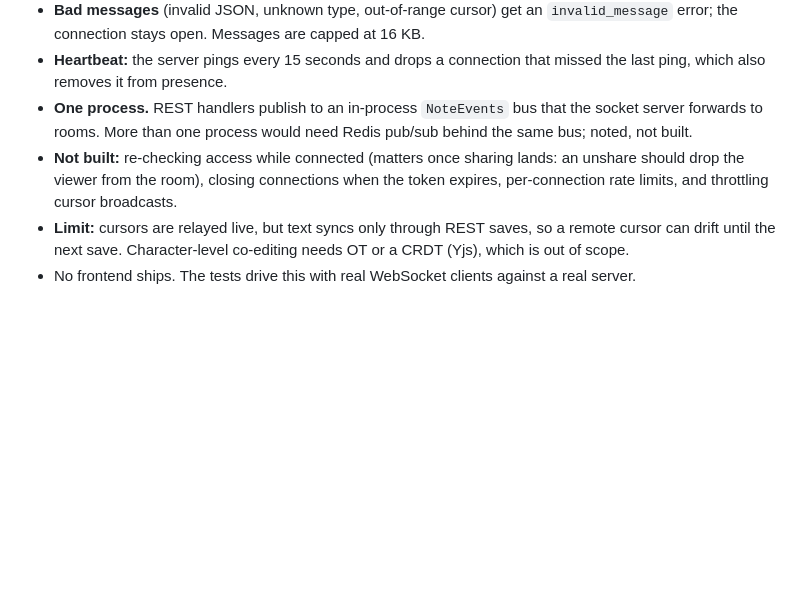
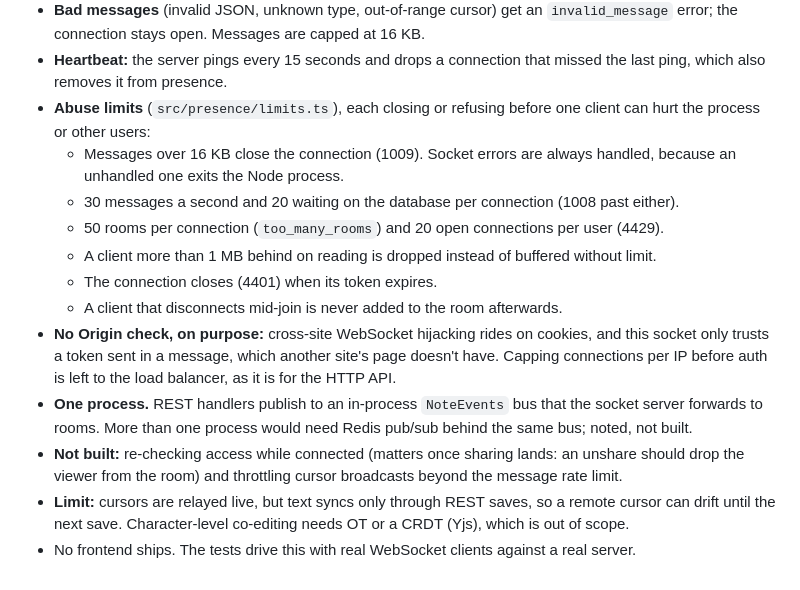
Before and after one commit to JordanFriendshuh/bluestaq-notes, a Markdown page: docs/DESIGN.md, the part around the change. Rendered like a GitHub page; blank space fills up the shorter version.

Commit message:
Document WebSocket abuse limits
Co-Authored-By: Claude Opus 5.5 (1M context) <noreply@anthropic.com>
Claude-Session: https://claude.ai/code/session_01ACSGnnCBbLi7RHB7hoySy6

```diff
--- a/docs/DESIGN.md
+++ b/docs/DESIGN.md
@@ -226,11 +226,22 @@ server -> { type: "error", code, message }
   the connection stays open. Messages are capped at 16 KB.
 - **Heartbeat:** the server pings every 15 seconds and drops a connection that missed the last ping,
   which also removes it from presence.
+- **Abuse limits** (`src/presence/limits.ts`), each closing or refusing before one client can hurt the
+  process or other users:
+  - Messages over 16 KB close the connection (1009). Socket errors are always handled, because an
+    unhandled one exits the Node process.
+  - 30 messages a second and 20 waiting on the database per connection (1008 past either).
+  - 50 rooms per connection (`too_many_rooms`) and 20 open connections per user (4429).
+  - A client more than 1 MB behind on reading is dropped instead of buffered without limit.
+  - The connection closes (4401) when its token expires.
+  - A client that disconnects mid-join is never added to the room afterwards.
+- **No Origin check, on purpose:** cross-site WebSocket hijacking rides on cookies, and this socket only
+  trusts a token sent in a message, which another site's page doesn't have. Capping connections per IP
+  before auth is left to the load balancer, as it is for the HTTP API.
 - **One process.** REST handlers publish to an in-process `NoteEvents` bus that the socket server
   forwards to rooms. More than one process would need Redis pub/sub behind the same bus; noted, not built.
 - **Not built:** re-checking access while connected (matters once sharing lands: an unshare should
-  drop the viewer from the room), closing connections when the token expires, per-connection rate
-  limits, and throttling cursor broadcasts.
+  drop the viewer from the room) and throttling cursor broadcasts beyond the message rate limit.
 - **Limit:** cursors are relayed live, but text syncs only through REST saves, so a remote cursor can
   drift until the next save. Character-level co-editing needs OT or a CRDT (Yjs), which is out of scope.
 - No frontend ships. The tests drive this with real WebSocket clients against a real server.
```
